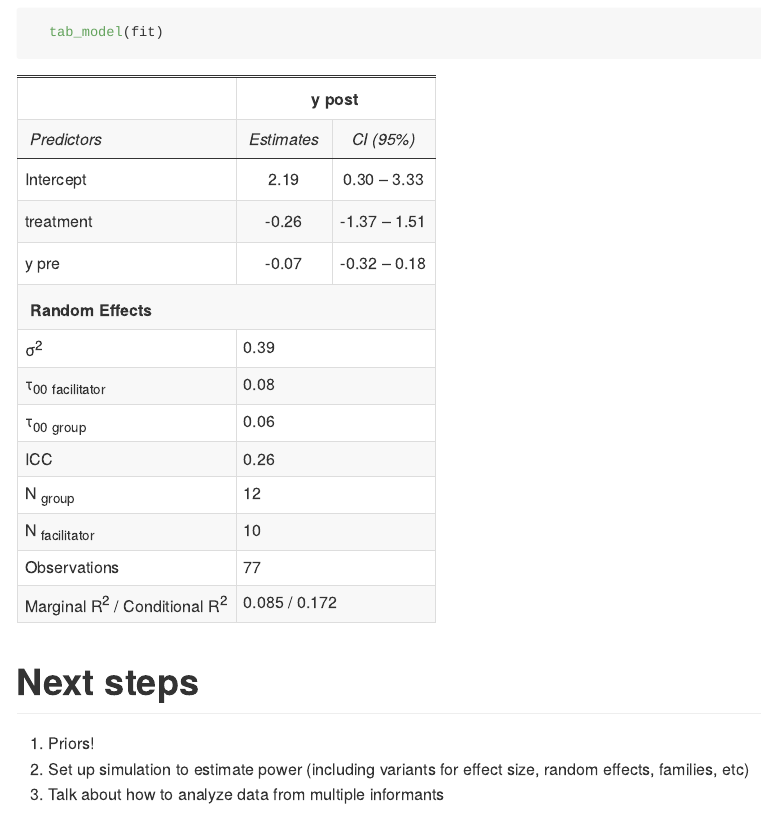
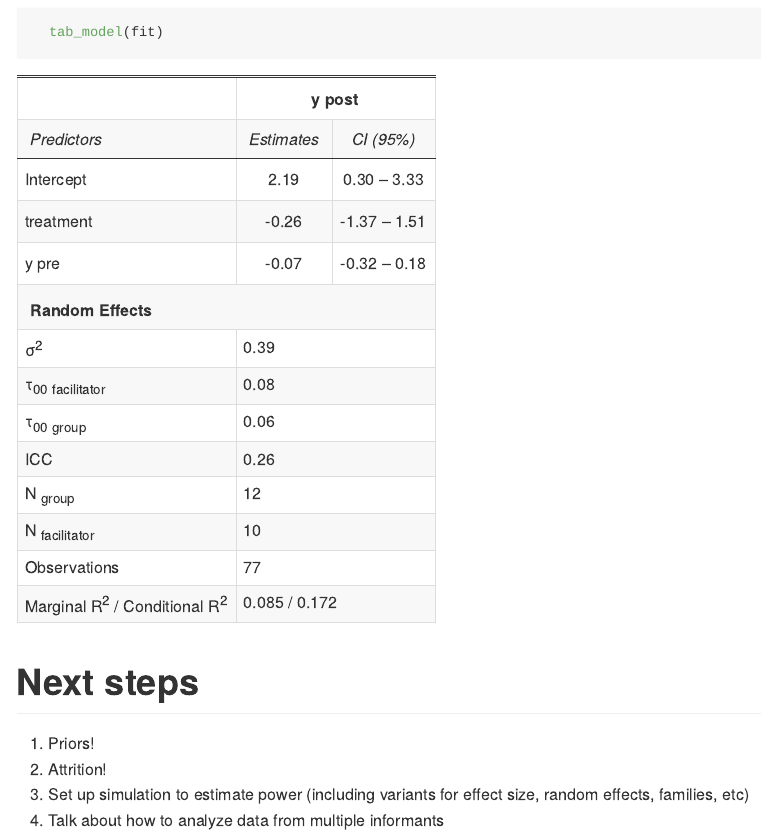
Before and after one commit to ericpgreen/coping_together_nc_rct, an R Markdown document (simulate.Rmd): the page in a window 1100 px wide, from 4540 px down. The pictures show the output file simulate.md that the author committed with the source, drawn offline in the style of GitHub.

Commit message:
add note about attrition

```diff
--- a/simulate.Rmd
+++ b/simulate.Rmd
@@ -189,5 +189,6 @@ I'm unsure about:
 # Next steps
 
 1. Priors!
-2. Set up simulation to estimate power (including variants for effect size, random effects, families, etc)
-3. Talk about how to analyze data from multiple informants
+2. Attrition!
+3. Set up simulation to estimate power (including variants for effect size, random effects, families, etc)
+4. Talk about how to analyze data from multiple informants
```
Also changed, not shown: simulate.md.
